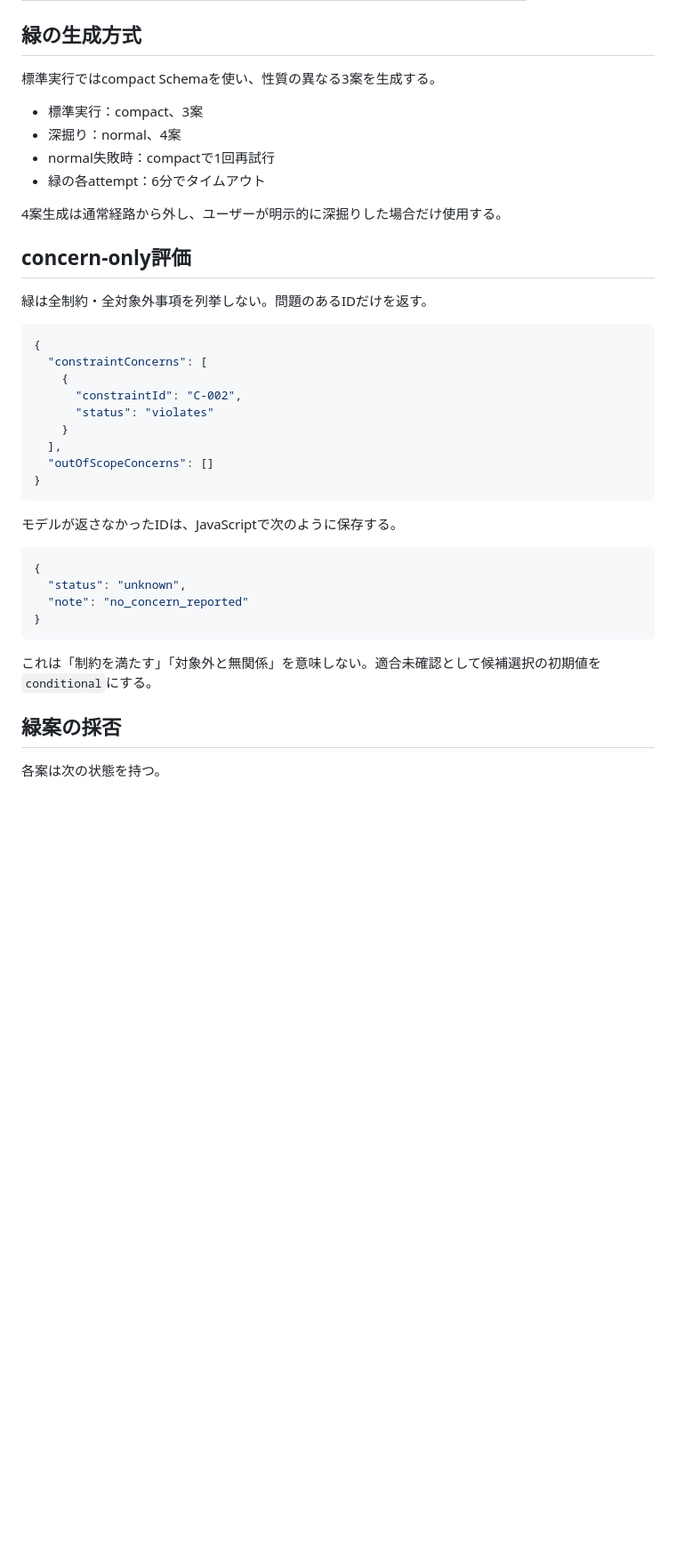
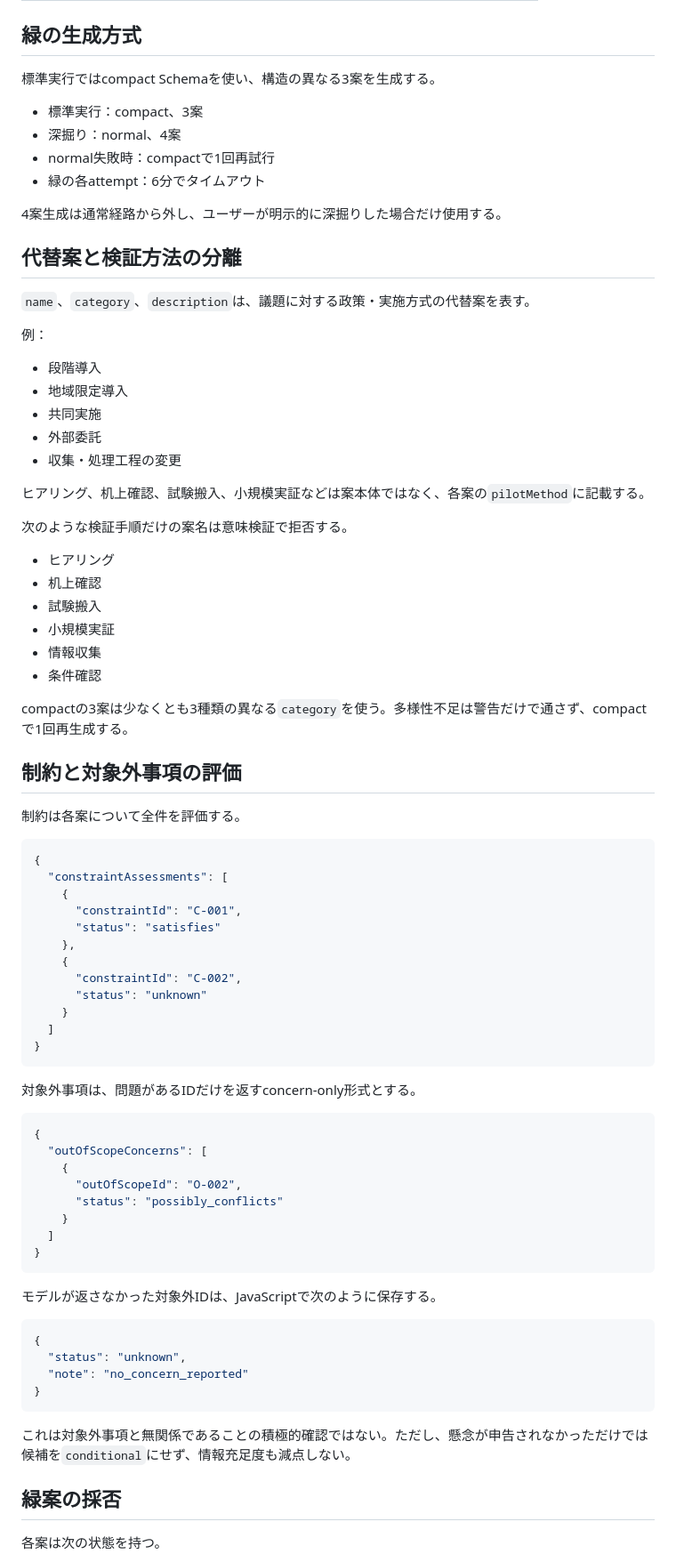
Before and after one commit to rhodanus2179/six-hats-local, a Markdown page: docs/schema4-lite-design.md, the part around one of its changes. Shown at 89% size. GitHub-like rendering; blank space fills up the shorter version.

Commit message:
Update Schema 4 Lite green-option design

````diff
--- a/docs/schema4-lite-design.md
+++ b/docs/schema4-lite-design.md
@@ -21,7 +22,7 @@ Gemini Nanoへ複雑な出典追跡や自由な最終文書生成を求めず、
 
 ## 緑の生成方式
 
-標準実行ではcompact Schemaを使い、性質の異なる3案を生成する。
+標準実行ではcompact Schemaを使い、構造の異なる3案を生成する。
 
 - 標準実行：compact、3案
 - 深掘り：normal、4案
@@ -30,23 +31,64 @@ Gemini Nanoへ複雑な出典追跡や自由な最終文書生成を求めず、
 
 4案生成は通常経路から外し、ユーザーが明示的に深掘りした場合だけ使用する。
 
-## concern-only評価
+## 代替案と検証方法の分離
 
-緑は全制約・全対象外事項を列挙しない。問題のあるIDだけを返す。
+`name`、`category`、`description`は、議題に対する政策・実施方式の代替案を表す。
+
+例：
+
+- 段階導入
+- 地域限定導入
+- 共同実施
+- 外部委託
+- 収集・処理工程の変更
+
+ヒアリング、机上確認、試験搬入、小規模実証などは案本体ではなく、各案の`pilotMethod`に記載する。
+
+次のような検証手順だけの案名は意味検証で拒否する。
+
+- ヒアリング
+- 机上確認
+- 試験搬入
+- 小規模実証
+- 情報収集
+- 条件確認
+
+compactの3案は少なくとも3種類の異なる`category`を使う。多様性不足は警告だけで通さず、compactで1回再生成する。
+
+## 制約と対象外事項の評価
+
+制約は各案について全件を評価する。
 
 ```json
 {
-  "constraintConcerns": [
+  "constraintAssessments": [
+    {
+      "constraintId": "C-001",
+      "status": "satisfies"
+    },
     {
       "constraintId": "C-002",
-      "status": "violates"
+      "status": "unknown"
     }
-  ],
-  "outOfScopeConcerns": []
+  ]
 }
 ```
 
-モデルが返さなかったIDは、JavaScriptで次のように保存する。
+対象外事項は、問題があるIDだけを返すconcern-only形式とする。
+
+```json
+{
+  "outOfScopeConcerns": [
+    {
+      "outOfScopeId": "O-002",
+      "status": "possibly_conflicts"
+    }
+  ]
+}
+```
+
+モデルが返さなかった対象外IDは、JavaScriptで次のように保存する。
 
 ```json
 {
@@ -55,7 +97,7 @@ Gemini Nanoへ複雑な出典追跡や自由な最終文書生成を求めず、
 }
 ```
 
-これは「制約を満たす」「対象外と無関係」を意味しない。適合未確認として候補選択の初期値を`conditional`にする。
+これは対象外事項と無関係であることの積極的確認ではない。ただし、懸念が申告されなかっただけでは候補を`conditional`にせず、情報充足度も減点しない。
 
 ## 緑案の採否
 
````
Also changed, not shown: other parts of docs/schema4-lite-design.md (+30 -13 lines).
